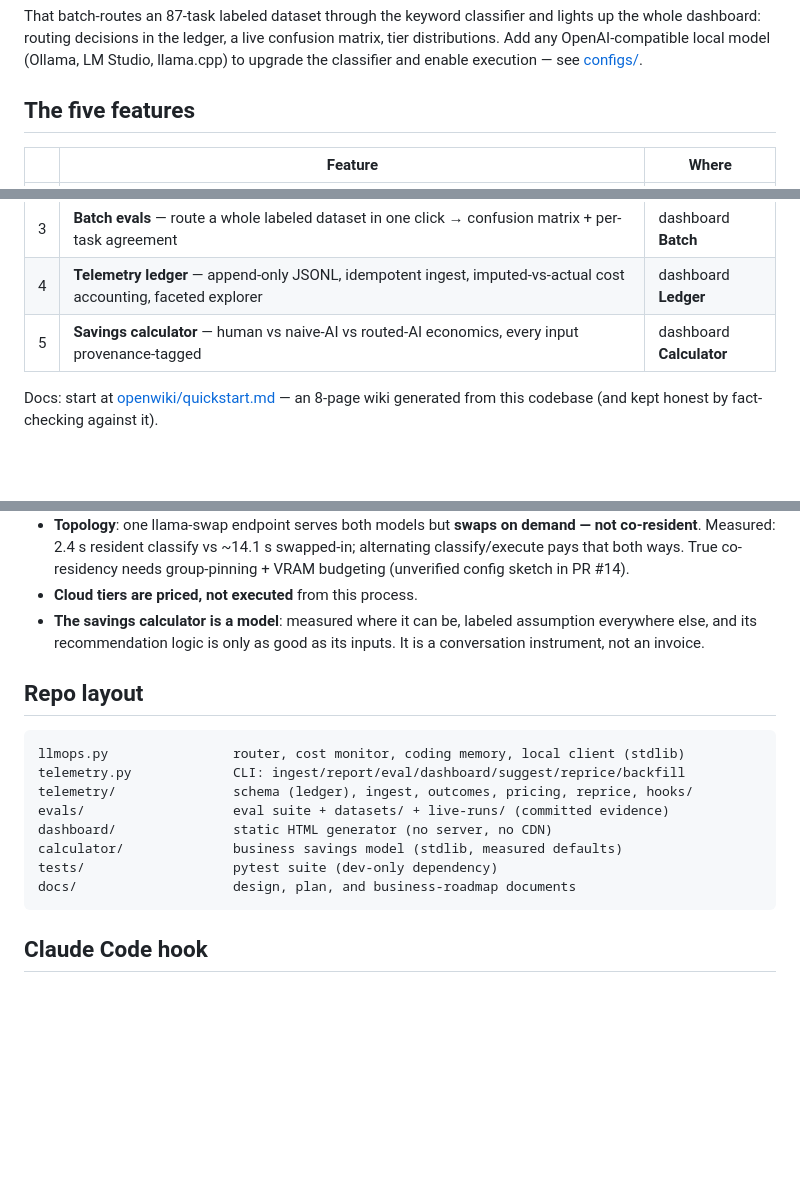
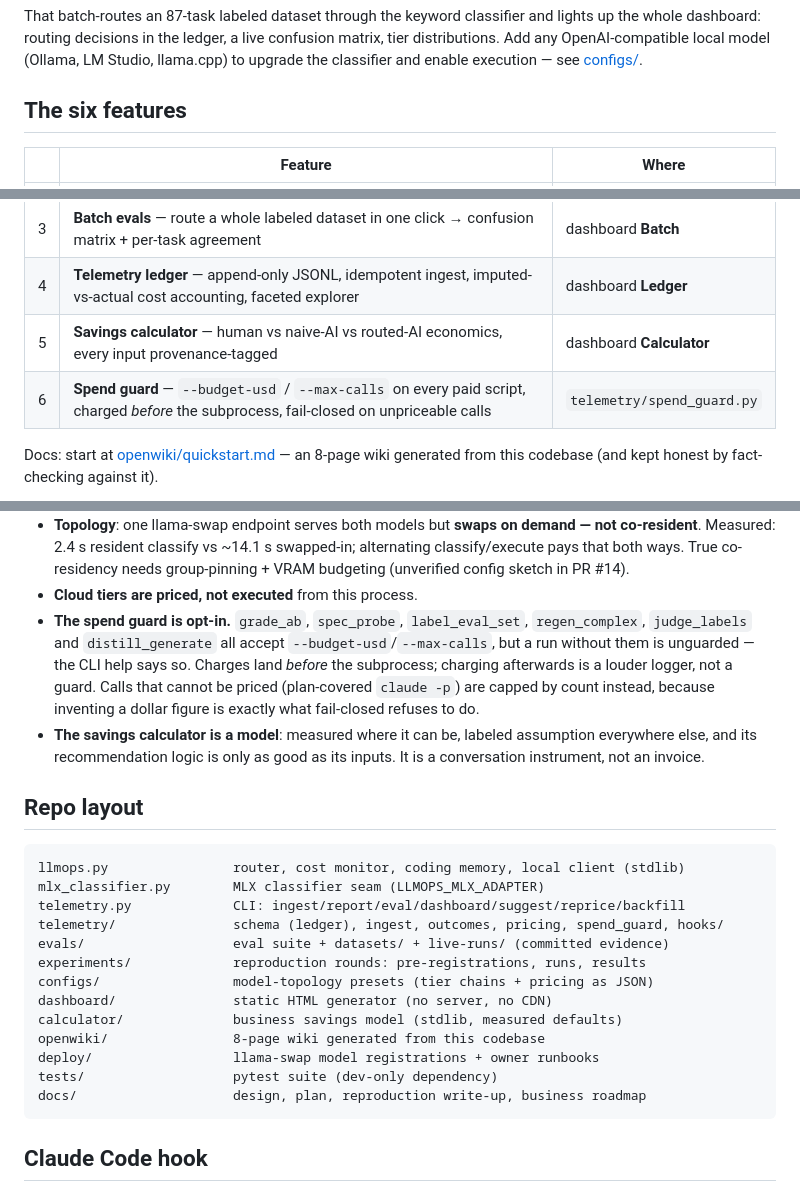
Before and after one commit to evince55/aria-llmops, a Markdown page: README.md, 3 parts joined by grey strips. Rendered like a GitHub page; blank space fills up the shorter version.

Commit message:
docs: document the spend guard, and list the directories that exist
PRs #57-#59 built budget enforcement across six paid scripts and the README
never mentioned it - no feature row, no CLI entry, no limitation. A guard that
is opt-in and undocumented is a guard nobody turns on.

Adds it as feature 6, a CLI line, and a limitations bullet stating plainly that
a run without --budget-usd is unguarded, that charges land before the subprocess
rather than after, and why plan-covered claude -p is capped by count instead of
dollars (pricing it would invent a number, which is what fail-closed refuses).

Repo layout also listed 8 of 14 top-level entries. configs/ and openwiki/ were
referenced elsewhere in this same README but absent from the map; experiments/
holds the reproduction rounds and deploy/ the llama-swap registrations.

````diff
--- a/README.md
+++ b/README.md
@@ -45,7 +45,7 @@ matrix, tier distributions. Add any OpenAI-compatible local model (Ollama,
 LM Studio, llama.cpp) to upgrade the classifier and enable execution — see
 [configs/](configs/README.md).
 
-## The five features
+## The six features
 
 | | Feature | Where |
 |---|---|---|
@@ -54,6 +54,7 @@ LM Studio, llama.cpp) to upgrade the classifier and enable execution — see
 | 3 | **Batch evals** — route a whole labeled dataset in one click → confusion matrix + per-task agreement | dashboard **Batch** |
 | 4 | **Telemetry ledger** — append-only JSONL, idempotent ingest, imputed-vs-actual cost accounting, faceted explorer | dashboard **Ledger** |
 | 5 | **Savings calculator** — human vs naive-AI vs routed-AI economics, every input provenance-tagged | dashboard **Calculator** |
+| 6 | **Spend guard** — `--budget-usd` / `--max-calls` on every paid script, charged *before* the subprocess, fail-closed on unpriceable calls | `telemetry/spend_guard.py` |
 
 Docs: start at [openwiki/quickstart.md](openwiki/quickstart.md) — an 8-page
 wiki generated from this codebase (and kept honest by fact-checking against it).
@@ -305,6 +307,13 @@ repo) and the honest gap analysis.
   co-residency needs group-pinning + VRAM budgeting (unverified config sketch
   in PR #14).
 - **Cloud tiers are priced, not executed** from this process.
+- **The spend guard is opt-in.** `grade_ab`, `spec_probe`, `label_eval_set`,
+  `regen_complex`, `judge_labels` and `distill_generate` all accept
+  `--budget-usd`/`--max-calls`, but a run without them is unguarded — the CLI
+  help says so. Charges land *before* the subprocess; charging afterwards is a
+  louder logger, not a guard. Calls that cannot be priced (plan-covered
+  `claude -p`) are capped by count instead, because inventing a dollar figure
+  is exactly what fail-closed refuses to do.
 - **The savings calculator is a model**: measured where it can be, labeled
   assumption everywhere else, and its recommendation logic is only as good as
   its inputs. It is a conversation instrument, not an invoice.
@@ -313,13 +322,18 @@ repo) and the honest gap analysis.
 
 ```
 llmops.py                router, cost monitor, coding memory, local client (stdlib)
+mlx_classifier.py        MLX classifier seam (LLMOPS_MLX_ADAPTER)
 telemetry.py             CLI: ingest/report/eval/dashboard/suggest/reprice/backfill
-telemetry/               schema (ledger), ingest, outcomes, pricing, reprice, hooks/
+telemetry/               schema (ledger), ingest, outcomes, pricing, spend_guard, hooks/
 evals/                   eval suite + datasets/ + live-runs/ (committed evidence)
+experiments/             reproduction rounds: pre-registrations, runs, results
+configs/                 model-topology presets (tier chains + pricing as JSON)
 dashboard/               static HTML generator (no server, no CDN)
 calculator/              business savings model (stdlib, measured defaults)
+openwiki/                8-page wiki generated from this codebase
+deploy/                  llama-swap model registrations + owner runbooks
 tests/                   pytest suite (dev-only dependency)
-docs/                    design, plan, and business-roadmap documents
+docs/                    design, plan, reproduction write-up, business roadmap
 ```
 
 ## Claude Code hook
````
Also changed, not shown: other parts of README.md (+1 -0 lines).
